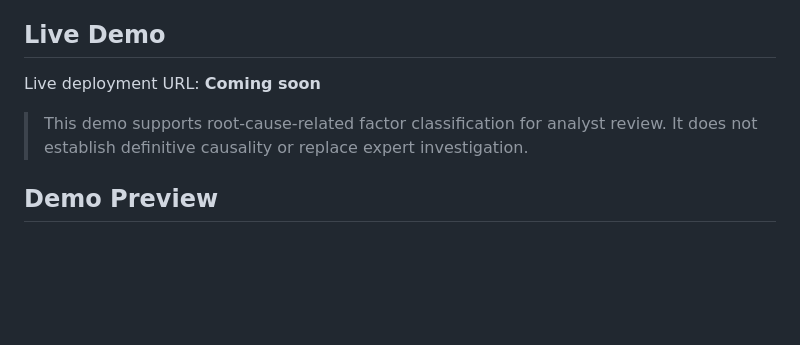
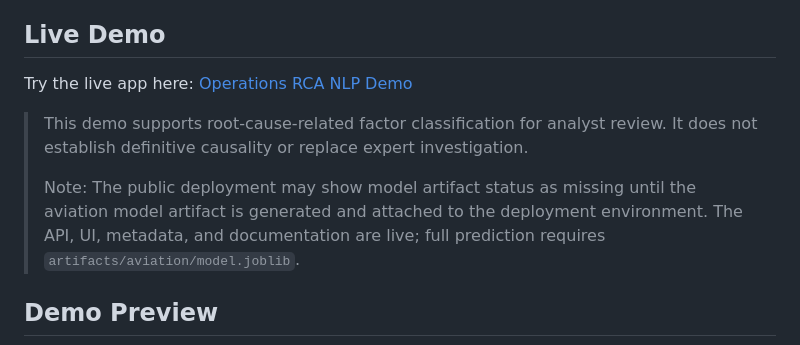
Before and after one commit to nana-kwame-safo/operations-root-cause-analytics-nlp, a Markdown page: README.md, the part around the change. Rendered like a GitHub page; blank space fills up the shorter version.

Commit message:
docs: add Render live demo link

```diff
--- a/README.md
+++ b/README.md
@@ -9,9 +9,11 @@ Repository: **operations-root-cause-analytics-nlp**
 
 ## Live Demo
 
-Live deployment URL: **Coming soon**
+Try the live app here: [Operations RCA NLP Demo](PASTE_RENDER_URL_HERE)
 
 > This demo supports root-cause-related factor classification for analyst review. It does not establish definitive causality or replace expert investigation.
+>
+> Note: The public deployment may show model artifact status as missing until the aviation model artifact is generated and attached to the deployment environment. The API, UI, metadata, and documentation are live; full prediction requires `artifacts/aviation/model.joblib`.
 
 ## Demo Preview
 
```
